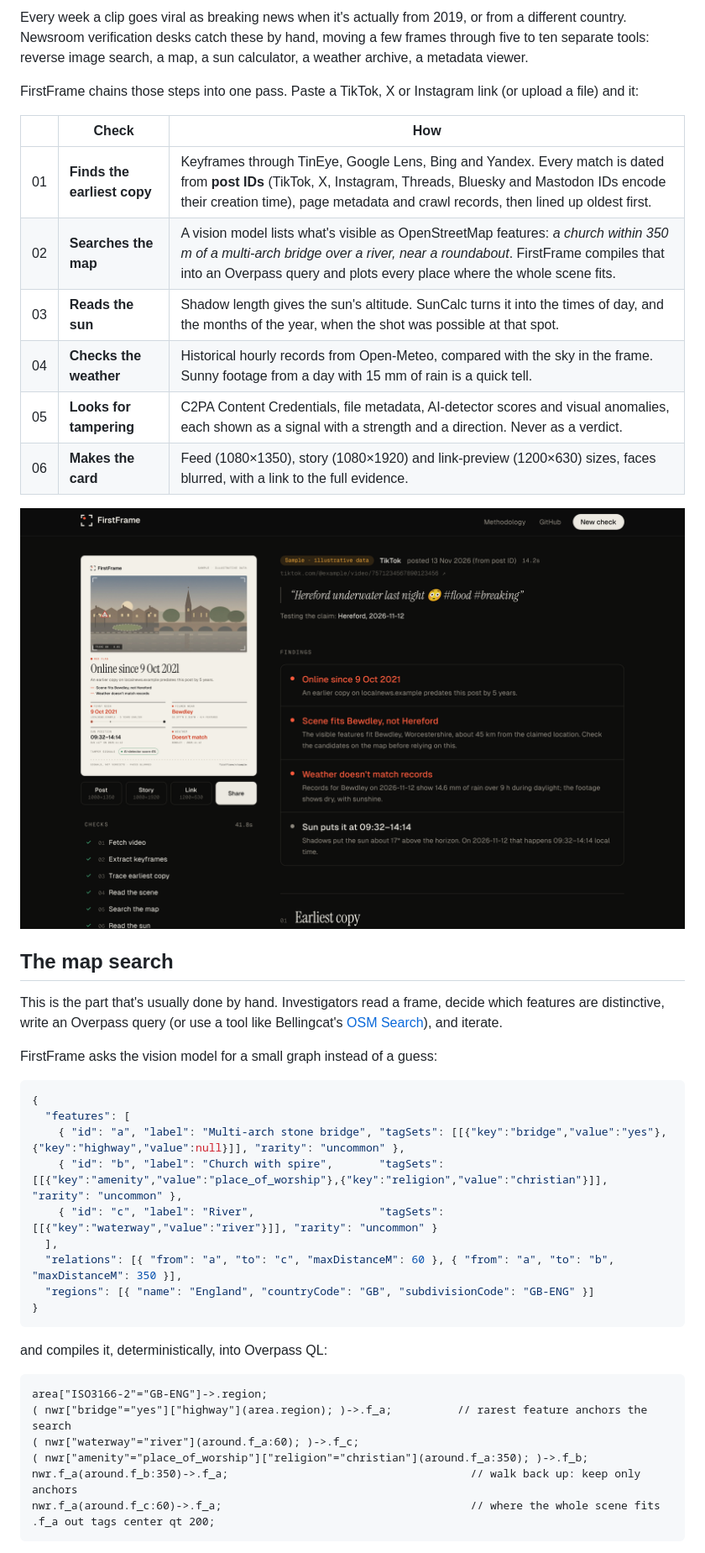
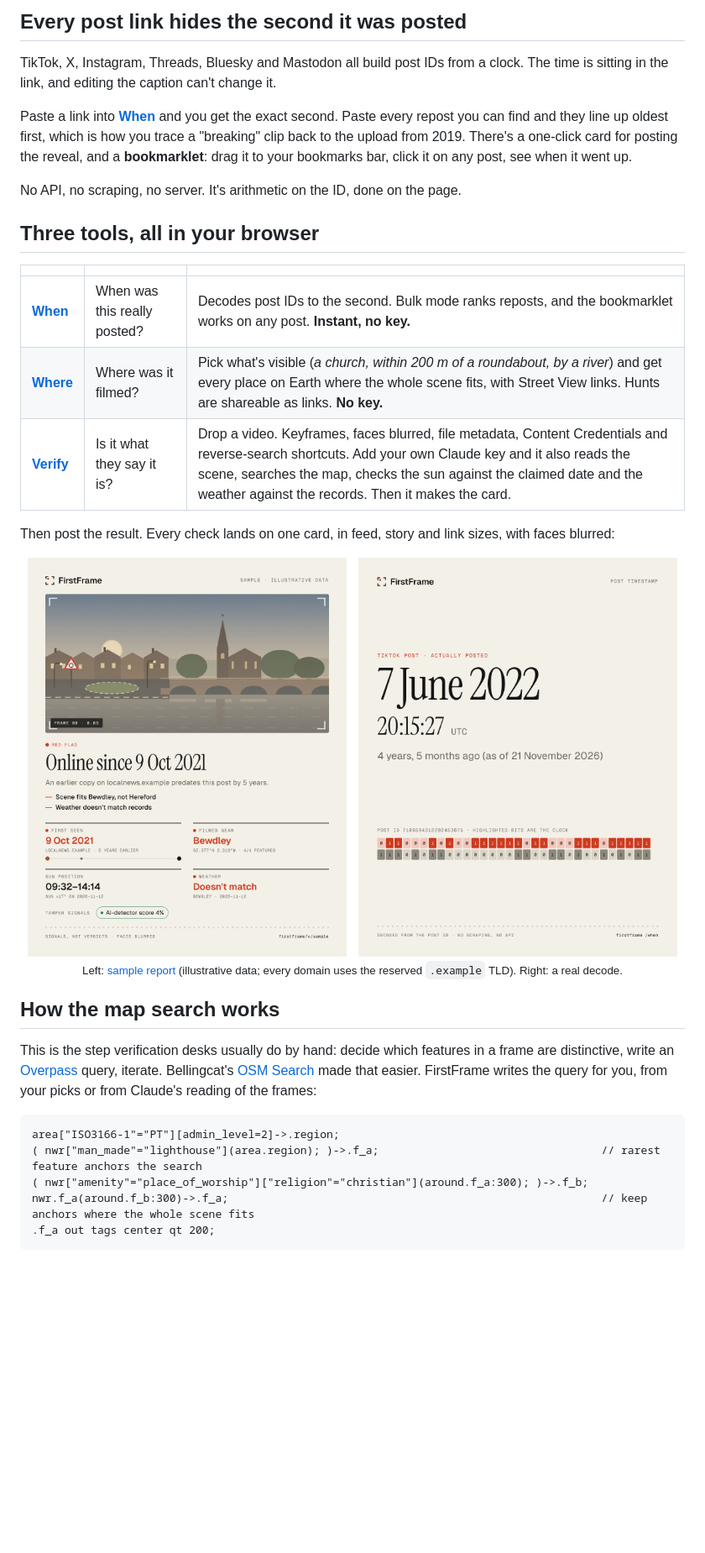
Before and after one commit to akhsterminator/firstframe-osint, a Markdown page: README.md, the part around one of its changes. Shown at 84% size. Drawn GitHub-style; pictures changed too: docs/img/report.png (deleted), docs/img/when-card.png (added); blank space fills up the shorter version.

Commit message:
Publish to GitHub Pages and rewrite the docs
Deploy workflow for the static site, CI for both builds, a README led by the live demo, and a launch kit.

````diff
--- a/README.md
+++ b/README.md
@@ -25,48 +28,38 @@
 
-Every week a clip goes viral as breaking news when it's actually from 2019, or from a different country. Newsroom verification desks catch these by hand, moving a few frames through five to ten separate tools: reverse image search, a map, a sun calculator, a weather archive, a metadata viewer.
+## Every post link hides the second it was posted
 
-FirstFrame chains those steps into one pass. Paste a TikTok, X or Instagram link (or upload a file) and it:
+TikTok, X, Instagram, Threads, Bluesky and Mastodon all build post IDs from a clock. The time is sitting in the link, and editing the caption can't change it.
 
-| | Check | How |
+Paste a link into **[When](https://akhsterminator.github.io/firstframe-osint/when/)** and you get the exact second. Paste every repost you can find and they line up oldest first, which is how you trace a "breaking" clip back to the upload from 2019. There's a one-click card for posting the reveal, and a **bookmarklet**: drag it to your bookmarks bar, click it on any post, see when it went up.
+
+No API, no scraping, no server. It's arithmetic on the ID, done on the page.
+
+## Three tools, all in your browser
+
+| | | |
 |---|---|---|
-| 01 | **Finds the earliest copy** | Keyframes through TinEye, Google Lens, Bing and Yandex. Every match is dated from **post IDs** (TikTok, X, Instagram, Threads, Bluesky and Mastodon IDs encode their creation time), page metadata and crawl records, then lined up oldest first. |
-| 02 | **Searches the map** | A vision model lists what's visible as OpenStreetMap features: *a church within 350 m of a multi-arch bridge over a river, near a roundabout*. FirstFrame compiles that into an Overpass query and plots every place where the whole scene fits. |
-| 03 | **Reads the sun** | Shadow length gives the sun's altitude. SunCalc turns it into the times of day, and the months of the year, when the shot was possible at that spot. |
-| 04 | **Checks the weather** | Historical hourly records from Open-Meteo, compared with the sky in the frame. Sunny footage from a day with 15 mm of rain is a quick tell. |
-| 05 | **Looks for tampering** | C2PA Content Credentials, file metadata, AI-detector scores and visual anomalies, each shown as a signal with a strength and a direction. Never as a verdict. |
-| 06 | **Makes the card** | Feed (1080×1350), story (1080×1920) and link-preview (1200×630) sizes, faces blurred, with a link to the full evidence. |
+| **[When](https://akhsterminator.github.io/firstframe-osint/when/)** | When was this really posted? | Decodes post IDs to the second. Bulk mode ranks reposts, and the bookmarklet works on any post. **Instant, no key.** |
+| **[Where](https://akhsterminator.github.io/firstframe-osint/where/)** | Where was it filmed? | Pick what's visible (*a church, within 200 m of a roundabout, by a river*) and get every place on Earth where the whole scene fits, with Street View links. Hunts are shareable as links. **No key.** |
+| **[Verify](https://akhsterminator.github.io/firstframe-osint/verify/)** | Is it what they say it is? | Drop a video. Keyframes, faces blurred, file metadata, Content Credentials and reverse-search shortcuts. Add your own Claude key and it also reads the scene, searches the map, checks the sun against the claimed date and the weather against the records. Then it makes the card. |
+
+Then post the result. Every check lands on one card, in feed, story and link sizes, with faces blurred:
 
 <p align="center">
-  <img src="docs/img/report.png" width="900" alt="The FirstFrame report page with the card, the stage list and the findings" />
+  <img src="docs/img/sample-portrait.png" width="380" alt="A FirstFrame card: 'Online since 9 Oct 2021', scene fits Bewdley not Hereford, weather doesn't match records" />
+  &nbsp;
+  <img src="docs/img/when-card.png" width="380" alt="A FirstFrame 'When' card: TikTok post actually posted 7 June 2022, 20:15:27 UTC, with the timestamp bits highlighted" />
+  <br /><sub>Left: <a href="https://akhsterminator.github.io/firstframe-osint/sample/">sample report</a> (illustrative data; every domain uses the reserved <code>.example</code> TLD). Right: a real decode.</sub>
 </p>
 
-## The map search
+## How the map search works
 
-This is the part that's usually done by hand. Investigators read a frame, decide which features are distinctive, write an Overpass query (or use a tool like Bellingcat's [OSM Search](https://github.com/bellingcat/osm-search)), and iterate.
-
-FirstFrame asks the vision model for a small graph instead of a guess:
-
-```json
-{
-  "features": [
-    { "id": "a", "label": "Multi-arch stone bridge", "tagSets": [[{"key":"bridge","value":"yes"},{"key":"highway","value":null}]], "rarity": "uncommon" },
-    { "id": "b", "label": "Church with spire",       "tagSets": [[{"key":"amenity","value":"place_of_worship"},{"key":"religion","value":"christian"}]], "rarity": "uncommon" },
-    { "id": "c", "label": "River",                   "tagSets": [[{"key":"waterway","value":"river"}]], "rarity": "uncommon" }
-  ],
-  "relations": [{ "from": "a", "to": "c", "maxDistanceM": 60 }, { "from": "a", "to": "b", "maxDistanceM": 350 }],
-  "regions": [{ "name": "England", "countryCode": "GB", "subdivisionCode": "GB-ENG" }]
-}
-```
-
-and compiles it, deterministically, into Overpass QL:
+This is the step verification desks usually do by hand: decide which features in a frame are distinctive, write an [Overpass](https://wiki.openstreetmap.org/wiki/Overpass_API) query, iterate. Bellingcat's [OSM Search](https://github.com/bellingcat/osm-search) made that easier. FirstFrame writes the query for you, from your picks or from Claude's reading of the frames:
 
 ```
-area["ISO3166-2"="GB-ENG"]->.region;
-( nwr["bridge"="yes"]["highway"](area.region); )->.f_a;          // rarest feature anchors the search
-( nwr["waterway"="river"](around.f_a:60); )->.f_c;
-( nwr["amenity"="place_of_worship"]["religion"="christian"](around.f_a:350); )->.f_b;
-nwr.f_a(around.f_b:350)->.f_a;                                     // walk back up: keep only anchors
-nwr.f_a(around.f_c:60)->.f_a;                                      // where the whole scene fits
+area["ISO3166-1"="PT"][admin_level=2]->.region;
+( nwr["man_made"="lighthouse"](area.region); )->.f_a;                                  // rarest feature anchors the search
+( nwr["amenity"="place_of_worship"]["religion"="christian"](around.f_a:300); )->.f_b;
+nwr.f_a(around.f_b:300)->.f_a;                                                         // keep anchors where the whole scene fits
 .f_a out tags center qt 200;
 ```
 
````
Also changed, not shown: other parts of README.md (+73 -77 lines), CONTRIBUTING.md (+7 -1 lines), docs/LAUNCH.md (added, +95 -0 lines), docs/img/social-preview.png (added), 4 other files.
